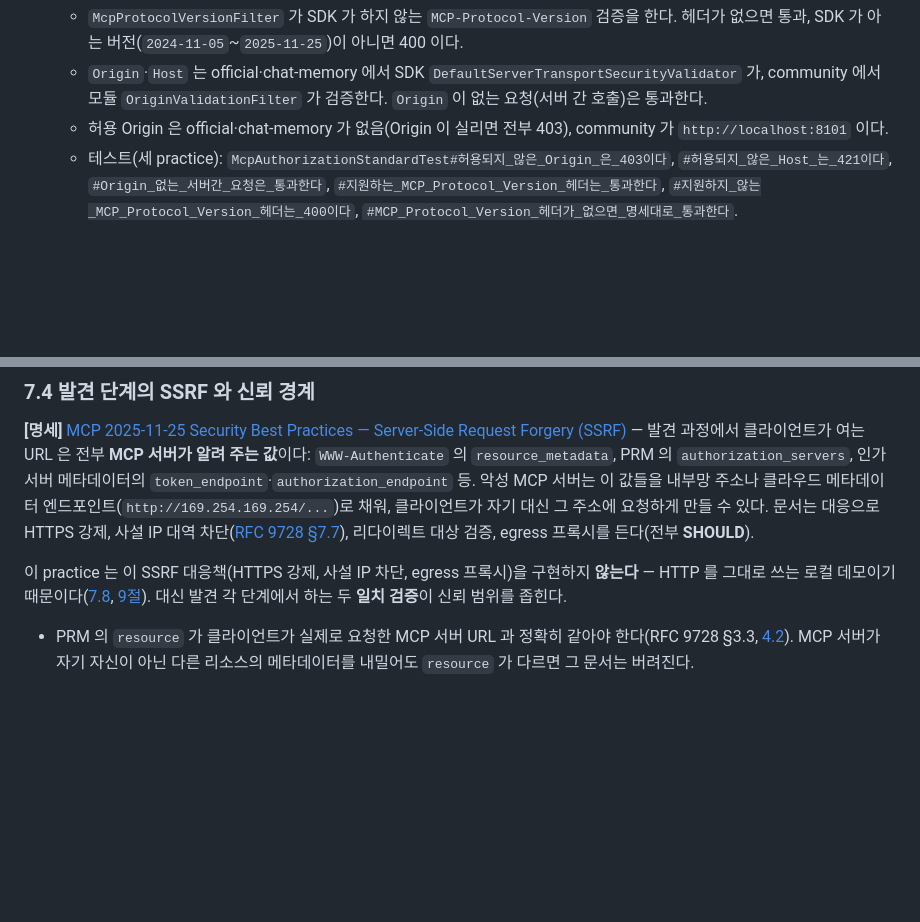
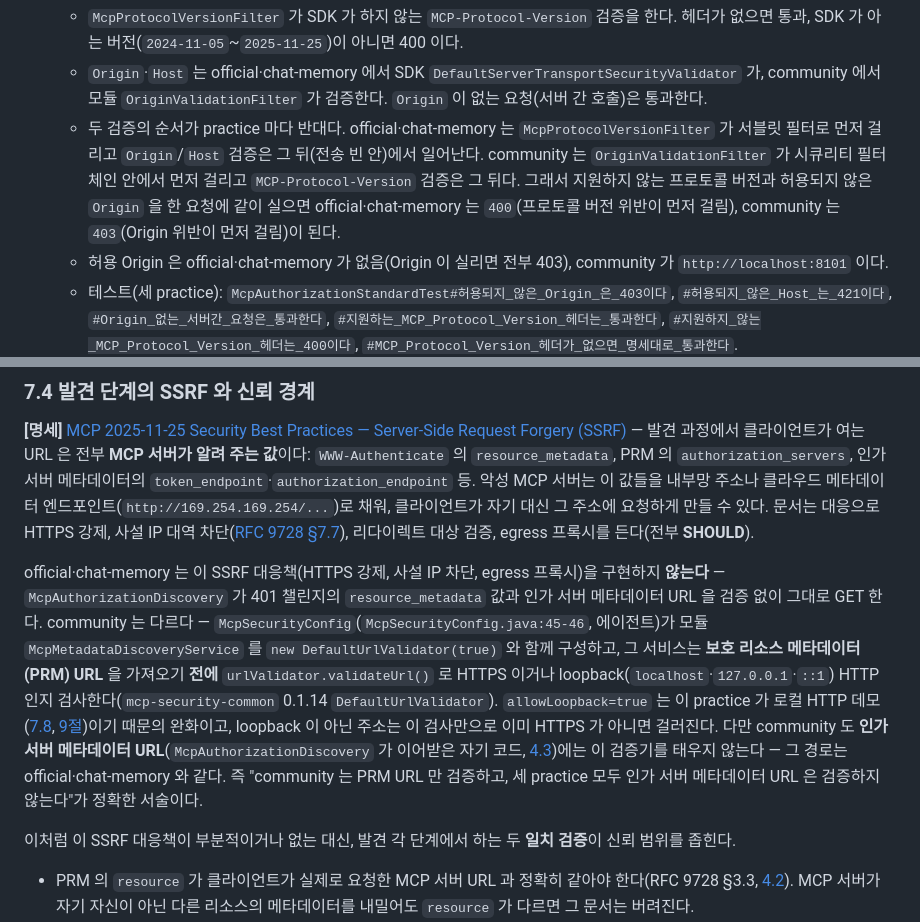
Before and after one commit to starryeye/spring-ai, a Markdown page: practice/MCP-AUTHORIZATION.md, 2 parts joined by grey strips. Drawn GitHub-style; blank space fills up the shorter version.

```diff
--- a/practice/MCP-AUTHORIZATION.md
+++ b/practice/MCP-AUTHORIZATION.md
@@ -1000,6 +1000,7 @@ community 의 Host 거부는 테스트로 421 상태만 확인했다(`McpAuthori
 - MCP 서버: Spring AI 의 `WebMvcStreamableServerTransportProvider` 가 세션을 만들고(`Mcp-Session-Id` 는 UUID) 400/404 를 판단한다.
   - `McpProtocolVersionFilter` 가 SDK 가 하지 않는 `MCP-Protocol-Version` 검증을 한다. 헤더가 없으면 통과, SDK 가 아는 버전(`2024-11-05`~`2025-11-25`)이 아니면 400 이다.
   - `Origin`·`Host` 는 official·chat-memory 에서 SDK `DefaultServerTransportSecurityValidator` 가, community 에서 모듈 `OriginValidationFilter` 가 검증한다. `Origin` 이 없는 요청(서버 간 호출)은 통과한다.
+  - 두 검증의 순서가 practice 마다 반대다. official·chat-memory 는 `McpProtocolVersionFilter` 가 서블릿 필터로 먼저 걸리고 `Origin`/`Host` 검증은 그 뒤(전송 빈 안)에서 일어난다. community 는 `OriginValidationFilter` 가 시큐리티 필터 체인 안에서 먼저 걸리고 `MCP-Protocol-Version` 검증은 그 뒤다. 그래서 지원하지 않는 프로토콜 버전과 허용되지 않은 `Origin` 을 한 요청에 같이 실으면 official·chat-memory 는 `400`(프로토콜 버전 위반이 먼저 걸림), community 는 `403`(Origin 위반이 먼저 걸림)이 된다.
   - 허용 Origin 은 official·chat-memory 가 없음(Origin 이 실리면 전부 403), community 가 `http://localhost:8101` 이다.
   - 테스트(세 practice): `McpAuthorizationStandardTest#허용되지_않은_Origin_은_403이다`, `#허용되지_않은_Host_는_421이다`, `#Origin_없는_서버간_요청은_통과한다`, `#지원하는_MCP_Protocol_Version_헤더는_통과한다`, `#지원하지_않는_MCP_Protocol_Version_헤더는_400이다`, `#MCP_Protocol_Version_헤더가_없으면_명세대로_통과한다`.
 
@@ -1728,7 +1729,9 @@ sequenceDiagram
 
 **[명세]** [MCP 2025-11-25 Security Best Practices — Server-Side Request Forgery (SSRF)](https://modelcontextprotocol.io/specification/2025-11-25/basic/security_best_practices#server-side-request-forgery-ssrf) — 발견 과정에서 클라이언트가 여는 URL 은 전부 **MCP 서버가 알려 주는 값**이다: `WWW-Authenticate` 의 `resource_metadata`, PRM 의 `authorization_servers`, 인가 서버 메타데이터의 `token_endpoint`·`authorization_endpoint` 등. 악성 MCP 서버는 이 값들을 내부망 주소나 클라우드 메타데이터 엔드포인트(`http://169.254.169.254/...`)로 채워, 클라이언트가 자기 대신 그 주소에 요청하게 만들 수 있다. 문서는 대응으로 HTTPS 강제, 사설 IP 대역 차단([RFC 9728 §7.7](https://www.rfc-editor.org/rfc/rfc9728#section-7.7)), 리다이렉트 대상 검증, egress 프록시를 든다(전부 **SHOULD**).
 
-이 practice 는 이 SSRF 대응책(HTTPS 강제, 사설 IP 차단, egress 프록시)을 구현하지 **않는다** — HTTP 를 그대로 쓰는 로컬 데모이기 때문이다([7.8](#s7-8), [9절](#s9)). 대신 발견 각 단계에서 하는 두 **일치 검증**이 신뢰 범위를 좁힌다.
+official·chat-memory 는 이 SSRF 대응책(HTTPS 강제, 사설 IP 차단, egress 프록시)을 구현하지 **않는다** — `McpAuthorizationDiscovery` 가 401 챌린지의 `resource_metadata` 값과 인가 서버 메타데이터 URL 을 검증 없이 그대로 GET 한다. community 는 다르다 — `McpSecurityConfig`(`McpSecurityConfig.java:45-46`, 에이전트)가 모듈 `McpMetadataDiscoveryService` 를 `new DefaultUrlValidator(true)` 와 함께 구성하고, 그 서비스는 **보호 리소스 메타데이터(PRM) URL** 을 가져오기 **전에** `urlValidator.validateUrl()` 로 HTTPS 이거나 loopback(`localhost`·`127.0.0.1`·`::1`) HTTP 인지 검사한다(`mcp-security-common` 0.1.14 `DefaultUrlValidator`). `allowLoopback=true` 는 이 practice 가 로컬 HTTP 데모([7.8](#s7-8), [9절](#s9))이기 때문의 완화이고, loopback 이 아닌 주소는 이 검사만으로 이미 HTTPS 가 아니면 걸러진다. 다만 community 도 **인가 서버 메타데이터 URL**(`McpAuthorizationDiscovery` 가 이어받은 자기 코드, [4.3](#s4-3))에는 이 검증기를 태우지 않는다 — 그 경로는 official·chat-memory 와 같다. 즉 "community 는 PRM URL 만 검증하고, 세 practice 모두 인가 서버 메타데이터 URL 은 검증하지 않는다"가 정확한 서술이다.
+
+이처럼 이 SSRF 대응책이 부분적이거나 없는 대신, 발견 각 단계에서 하는 두 **일치 검증**이 신뢰 범위를 좁힌다.
 
 - PRM 의 `resource` 가 클라이언트가 실제로 요청한 MCP 서버 URL 과 정확히 같아야 한다(RFC 9728 §3.3, [4.2](#s4-2)). MCP 서버가 자기 자신이 아닌 다른 리소스의 메타데이터를 내밀어도 `resource` 가 다르면 그 문서는 버려진다.
 - 인가 서버 메타데이터의 `issuer` 가 그 메타데이터를 요청하는 데 쓴 issuer 식별자와 정확히 같아야 한다(RFC 8414 §3.3, [4.3](#s4-3)). 공격자의 서버가 `https://attacker.example/.well-known/oauth-authorization-server` 에 `"issuer": "https://honest.example"` 를 내밀어도 거부된다 — [MCP 2026-07-28 Authorization Server Discovery](https://modelcontextprotocol.io/specification/2026-07-28/basic/authorization/authorization-server-discovery#authorization-server-metadata-discovery) 가 이 예시를 그대로 든다.
```
Also changed, not shown: practice/mcp-security-authn-official/README.md (+3 -2 lines).
